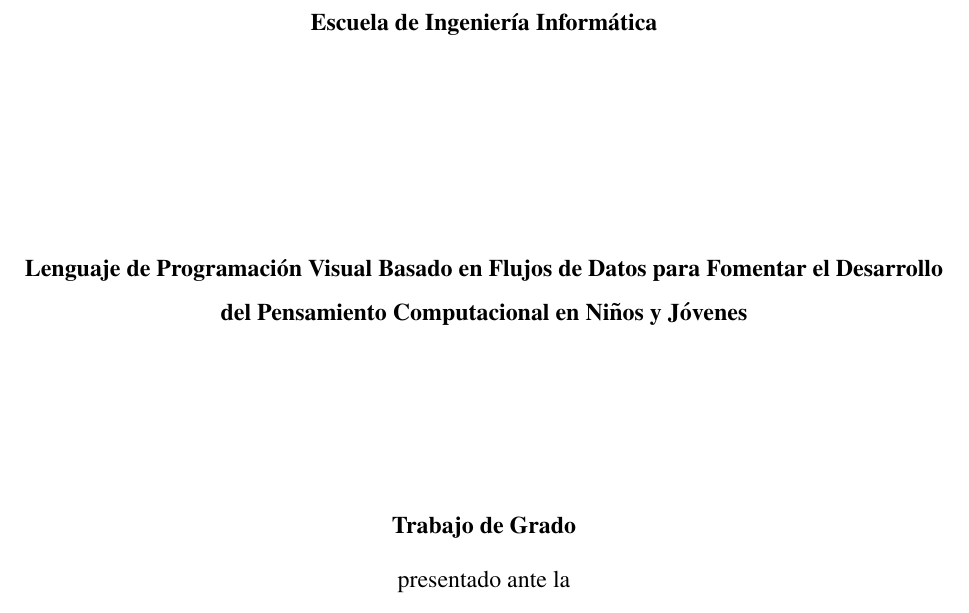
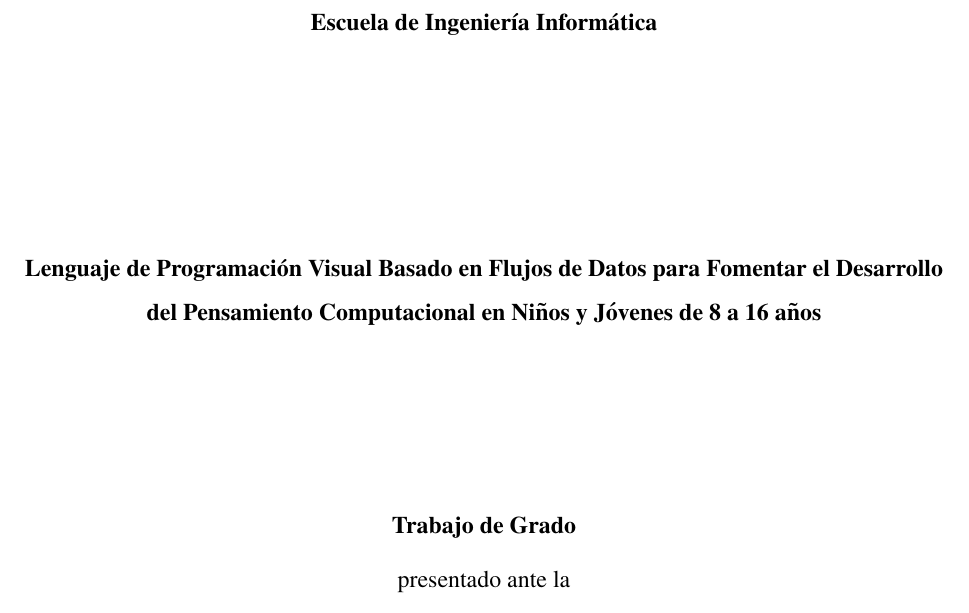
Before and after one commit to gabrielmj23/informe-trabajo-de-grado, a LaTeX document (main/GraffeRoberth MendezGabriel TG.tex, which reads main/prelude/1.portada.tex): part of page 1 of 31, cut so that both start at the same text. Compiled offline with pdfLaTeX.

Commit message:
corregir título y formato de URLs

```diff
--- a/main/prelude/1.portada.tex
+++ b/main/prelude/1.portada.tex
@@ -1,7 +1,7 @@
 \newcommand{\touppercase}[1]{\MakeUppercase{#1}}
 
 \newcommand{\universidad}{Universidad Católica Andrés Bello}
-\newcommand{\titulo}{Lenguaje de Programación Visual Basado en Flujos de Datos para Fomentar el Desarrollo del Pensamiento Computacional en Niños y Jóvenes \\}
+\newcommand{\titulo}{Lenguaje de Programación Visual Basado en Flujos de Datos para Fomentar el Desarrollo del Pensamiento Computacional en Niños y Jóvenes de 8 a 16 años \\}
 \newcommand{\estudianteUno}{Graffe Medina, Roberth José Alejandro }
 \newcommand{\estudianteDos}{Méndez Junor, Gabriel Alejandro }
 \newcommand{\tutor}{Lárez Mata, Jesús José}
```
Also changed, not shown: main/main.tex (+1 -0 lines), main/GraffeRoberth MendezGabriel TG.pdf.
